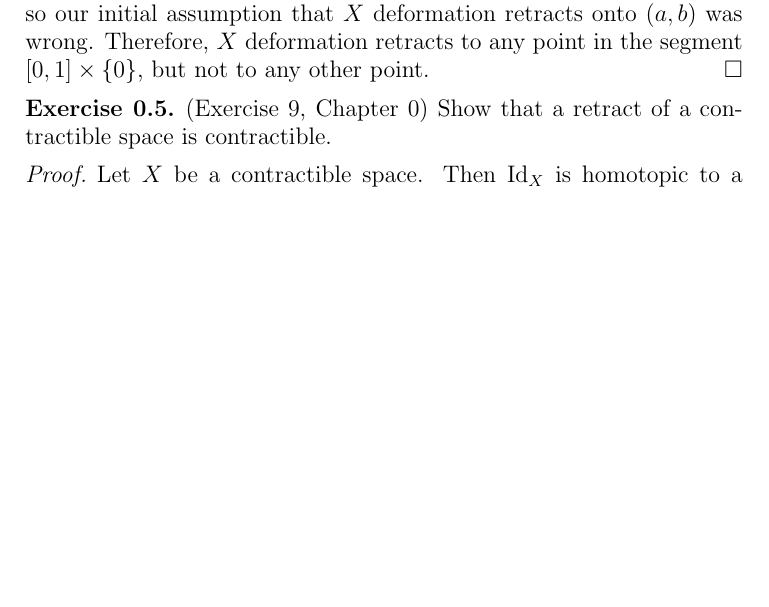
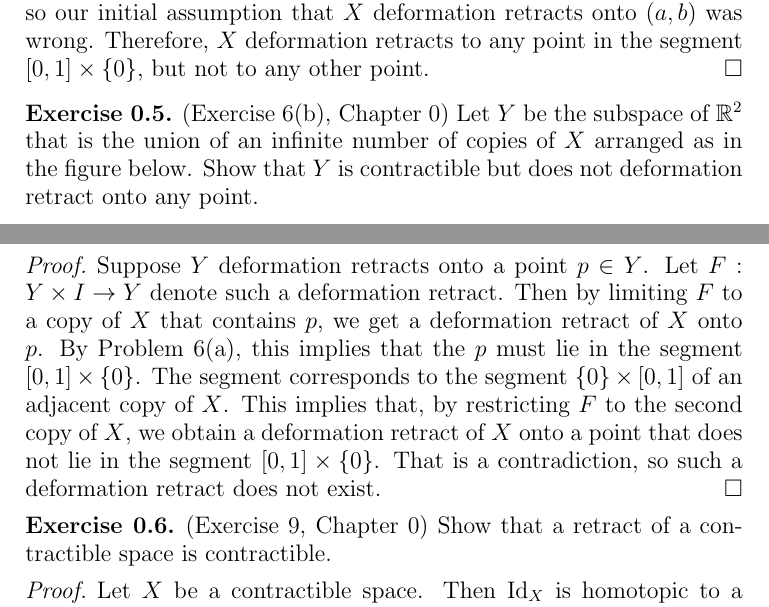
Before and after one commit to hidenori-shinohara/courses, a LaTeX problem sheet (math611/hw1/hw611-1.tex): part of page 3 of 7 before the commit and two parts of pages 3 and 4 of 7 after it, the two joined at a grey line, cut so that both start at the same text, the shorter picture padded with empty space. Compiled offline with pdfLaTeX.

Commit message:
Finish a first part of 6(b)

```diff
--- a/math611/hw1/hw611-1.tex
+++ b/math611/hw1/hw611-1.tex
@@ -227,6 +227,21 @@
   Therefore, $X$ deformation retracts to any point in the segment $[0, 1] \times \{ 0 \}$, but not to any other point.
 \end{proof}
 
+\begin{exer}{(Exercise 6(b), Chapter 0)}
+  Let $Y$ be the subspace of $\mathbb{R}^2$ that is the union of an infinite number of copies of $X$ arranged as in the figure below.
+  Show that $Y$ is contractible but does not deformation retract onto any point.
+\end{exer}
+
+\begin{proof}
+  Suppose $Y$ deformation retracts onto a point $p \in Y$.
+  Let $F: Y \times I \rightarrow Y$ denote such a deformation retract.
+  Then by limiting $F$ to a copy of $X$ that contains $p$, we get a deformation retract of $X$ onto $p$.
+  By Problem 6(a), this implies that the $p$ must lie in the segment $[0, 1] \times \{ 0 \}$.
+  The segment corresponds to the segment $\{ 0 \} \times [0, 1]$ of an adjacent copy of $X$.
+  This implies that, by restricting $F$ to the second copy of $X$, we obtain a deformation retract of $X$ onto a point that does not lie in the segment $[0, 1] \times \{ 0 \}$.
+  That is a contradiction, so such a deformation retract does not exist.
+\end{proof}
+
 \begin{exer}{(Exercise 9, Chapter 0)}
   Show that a retract of a contractible space is contractible.
 \end{exer}
```
Also changed, not shown: math611/hw1/hw611-1.pdf.
